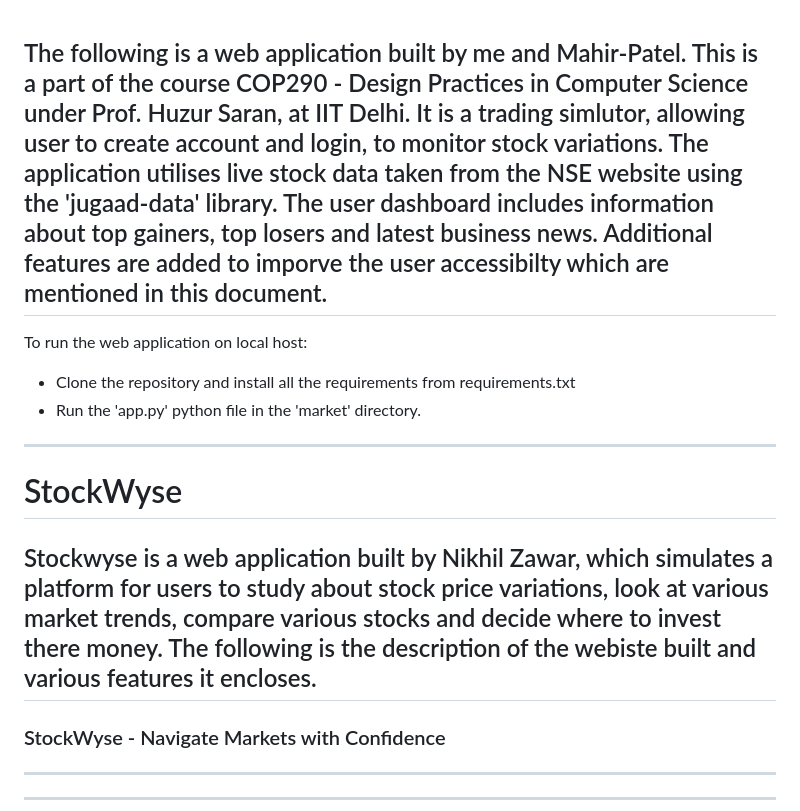
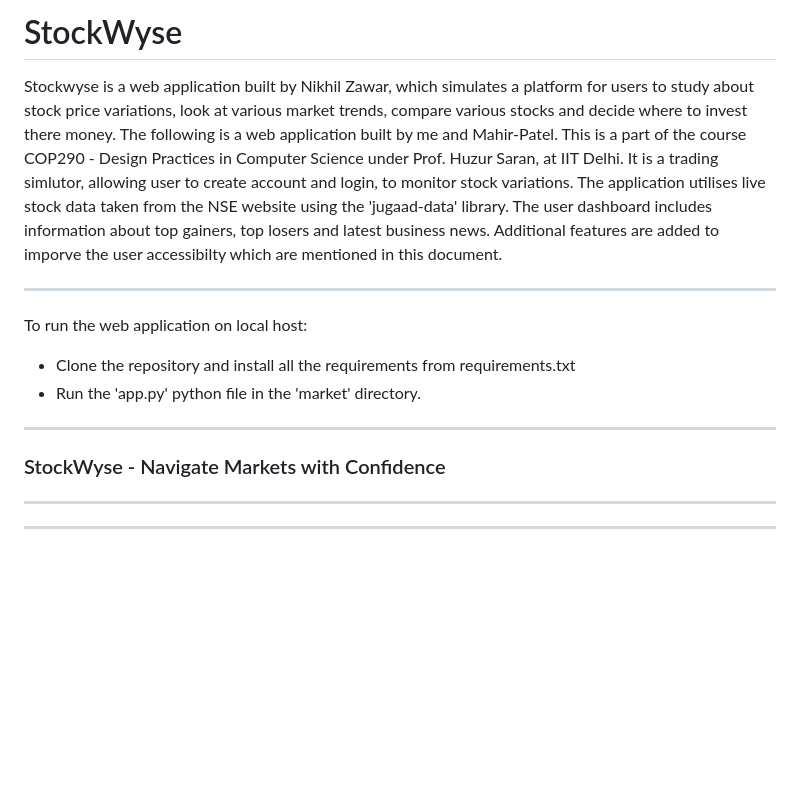
Before and after one commit to Nikhil-Zawar/Trading-Simulator-Web-Application, a Markdown page: README.md, the part around the change. Drawn GitHub-style; blank space fills up the shorter version.

```diff
--- a/README.md
+++ b/README.md
@@ -1,16 +1,15 @@
+# StockWyse
+Stockwyse is a web application built by Nikhil Zawar, which simulates a platform for users to study about stock price variations, look at various market trends, compare various stocks and decide where to invest there money.
 The following is a web application built by me and Mahir-Patel.
 This is a part of the course COP290 - Design Practices in Computer Science under Prof. Huzur Saran, at IIT Delhi.
 It is a trading simlutor, allowing user to create account and login, to monitor stock variations. The application utilises live stock data taken from the NSE website using the 'jugaad-data' library.
 The user dashboard includes information about top gainers, top losers and latest business news. Additional features are added to imporve the user accessibilty which are mentioned in this document.
--------------
+
+--------------
 To run the web application on local host:
 - Clone the repository and install all the requirements from requirements.txt
 - Run the 'app.py' python file in the 'market' directory.
 --------------
-# StockWyse
-Stockwyse is a web application built by Nikhil Zawar, which simulates a platform for users to study about stock price variations, look at various market trends, compare various stocks and decide where to invest there money.
-The following is the description of the webiste built and various features it encloses.
-----------
 ### StockWyse - Navigate Markets with Confidence
 ----
 ---------
```
